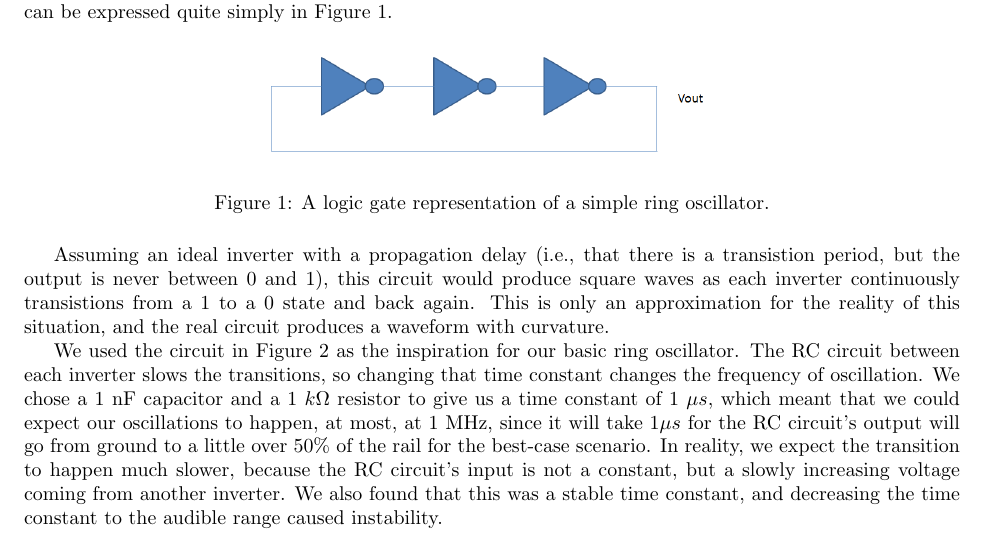
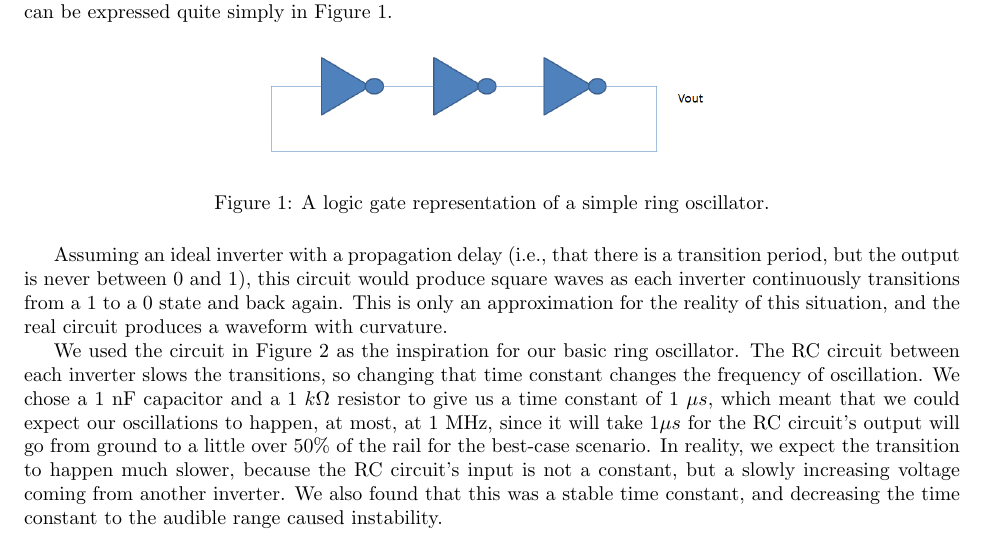
Before and after one commit to TheoT/CircuitsFinal, a LaTeX document (Final.tex): part of page 1 of 10, cut so that both start at the same text. Compiled offline with pdfLaTeX.

Commit message:
more small edits

```diff
--- a/Final.tex
+++ b/Final.tex
@@ -29,7 +29,7 @@ The ring oscillator, at its core, is an odd-number of inverters connected in a c
 \label{simpleSchem}
 \end{figure}
 
-Assuming an ideal inverter with a propagation delay (i.e., that there is a transistion period, but the output is never between 0 and 1), this circuit would produce square waves as each inverter continuously transistions from a 1 to a 0 state and back again.  This is only an approximation for the reality of this situation, and the real circuit produces a waveform with curvature.
+Assuming an ideal inverter with a propagation delay (i.e., that there is a transition period, but the output is never between 0 and 1), this circuit would produce square waves as each inverter continuously transitions from a 1 to a 0 state and back again.  This is only an approximation for the reality of this situation, and the real circuit produces a waveform with curvature.
 
 We used the circuit in Figure \ref{ring} as the inspiration for our basic ring oscillator.  The RC circuit between each inverter slows the transitions, so changing that time constant changes the frequency of oscillation.  We chose a 1 nF capacitor and a 1 $k\Omega$ resistor to give us a time constant of 1 $\mu s$, which meant that we could expect our oscillations to happen, at most, at 1 MHz, since it will take $1 \mu s$ for the RC circuit's output will go from ground to a little over 50\% of the rail for the best-case scenario.  In reality, we expect the transition to happen much slower, because the RC circuit's input is not a constant, but a slowly increasing voltage coming from another inverter.  We also found that this was a stable time constant, and decreasing the time constant to the audible range caused instability.
 
```
